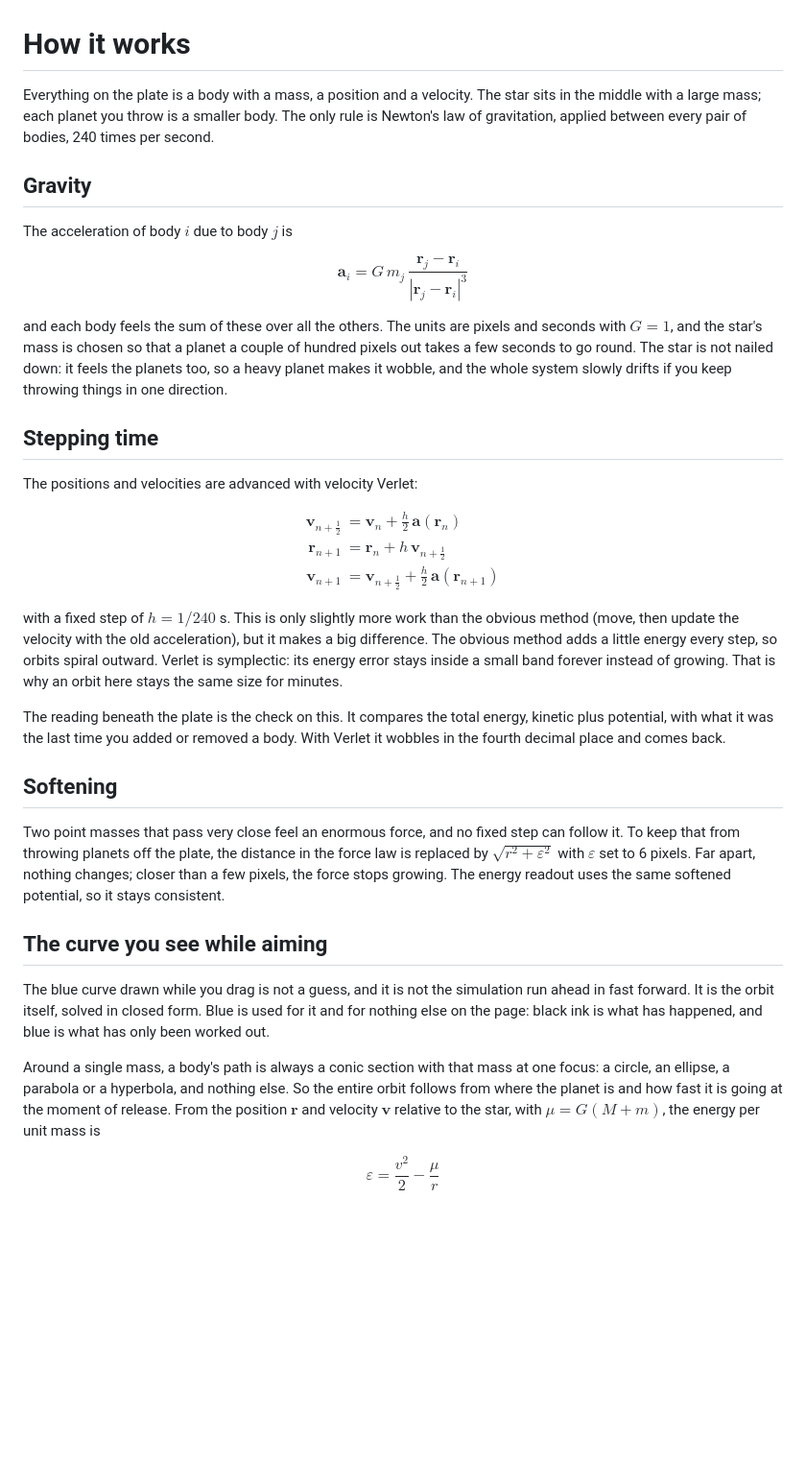
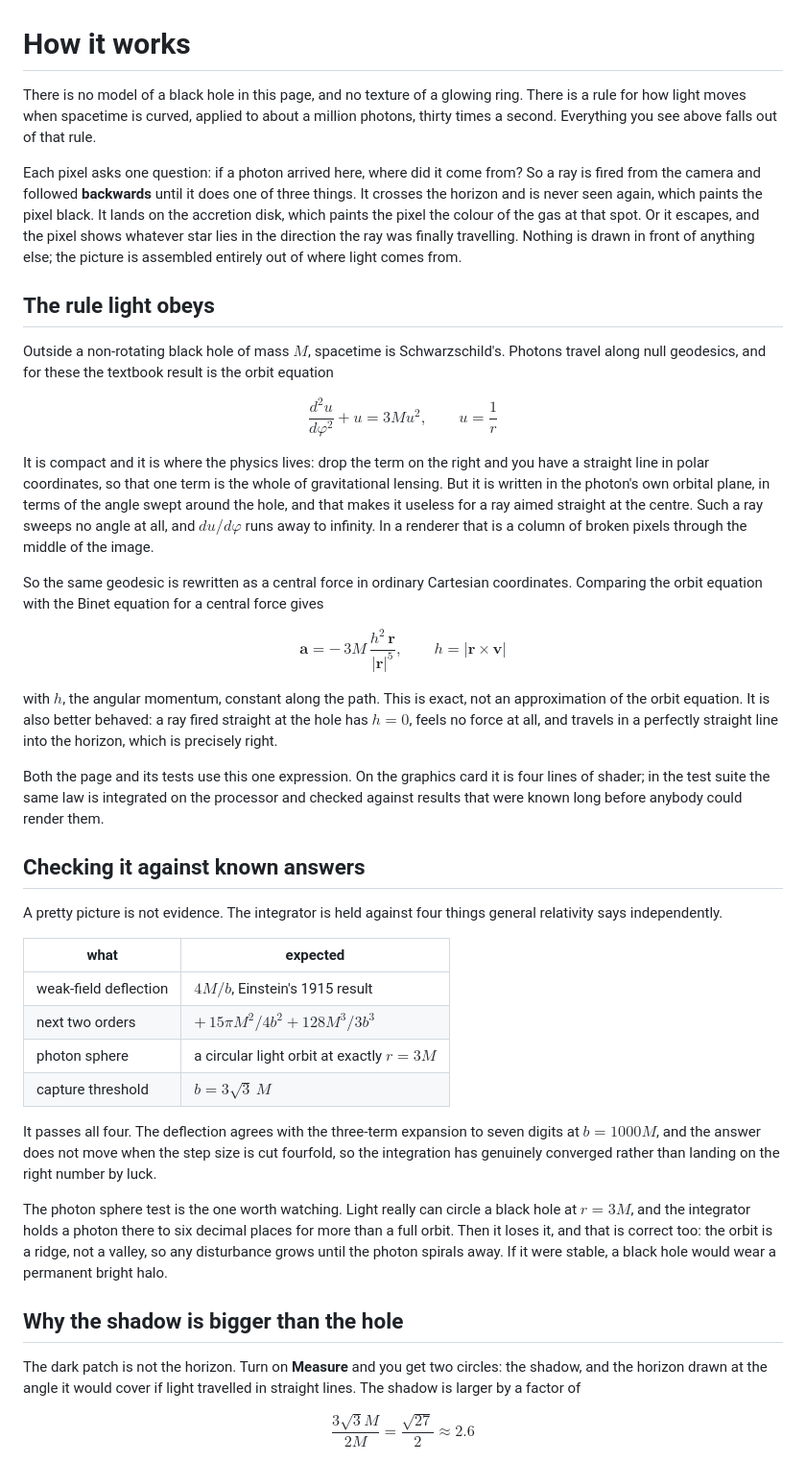
Before and after one commit to aaronschlacht4/physica, a Markdown page: docs/how-it-works.md, the part around one of its changes. Shown at 96% size. Drawn GitHub-style; blank space fills up the shorter version.

```diff
--- a/docs/how-it-works.md
+++ b/docs/how-it-works.md
@@ -1,44 +1,49 @@
 # How it works
 
-Everything on the plate is a body with a mass, a position and a velocity. The star sits in the middle with a large mass; each planet you throw is a smaller body. The only rule is Newton's law of gravitation, applied between every pair of bodies, 240 times per second.
+There is no model of a black hole in this page, and no texture of a glowing ring. There is a rule for how light moves when spacetime is curved, applied to about a million photons, thirty times a second. Everything you see above falls out of that rule.
 
-## Gravity
+Each pixel asks one question: if a photon arrived here, where did it come from? So a ray is fired from the camera and followed **backwards** until it does one of three things. It crosses the horizon and is never seen again, which paints the pixel black. It lands on the accretion disk, which paints the pixel the colour of the gas at that spot. Or it escapes, and the pixel shows whatever star lies in the direction the ray was finally travelling. Nothing is drawn in front of anything else; the picture is assembled entirely out of where light comes from.
 
-The acceleration of body $i$ due to body $j$ is
+## The rule light obeys
+
+Outside a non-rotating black hole of mass $M$, spacetime is Schwarzschild's. Photons travel along null geodesics, and for these the textbook result is the orbit equation
 
 $$
-\mathbf{a}_i = G\,m_j\,\frac{\mathbf{r}_j - \mathbf{r}_i}{|\mathbf{r}_j - \mathbf{r}_i|^3}
+\frac{d^2u}{d\varphi^2} + u = 3M u^2, \qquad u = \frac{1}{r}
 $$
 
-and each body feels the sum of these over all the others. The units are pixels and seconds with $G = 1$, and the star's mass is chosen so that a planet a couple of hundred pixels out takes a few seconds to go round. The star is not nailed down: it feels the planets too, so a heavy planet makes it wobble, and the whole system slowly drifts if you keep throwing things in one direction.
+It is compact and it is where the physics lives: drop the term on the right and you have a straight line in polar coordinates, so that one term is the whole of gravitational lensing. But it is written in the photon's own orbital plane, in terms of the angle swept around the hole, and that makes it useless for a ray aimed straight at the centre. Such a ray sweeps no angle at all, and $du/d\varphi$ runs away to infinity. In a renderer that is a column of broken pixels through the middle of the image.
 
-## Stepping time
-
-The positions and velocities are advanced with velocity Verlet:
+So the same geodesic is rewritten as a central force in ordinary Cartesian coordinates. Comparing the orbit equation with the Binet equation for a central force gives
 
 $$
-\begin{aligned}
-\mathbf{v}_{n+\frac12} &= \mathbf{v}_n + \tfrac{h}{2}\,\mathbf{a}(\mathbf{r}_n) \\
-\mathbf{r}_{n+1} &= \mathbf{r}_n + h\,\mathbf{v}_{n+\frac12} \\
-\mathbf{v}_{n+1} &= \mathbf{v}_{n+\frac12} + \tfrac{h}{2}\,\mathbf{a}(\mathbf{r}_{n+1})
-\end{aligned}
+\mathbf{a} = -\,3M\,\frac{h^2\,\mathbf{r}}{|\mathbf{r}|^5}, \qquad h = |\mathbf{r} \times \mathbf{v}|
 $$
 
-with a fixed step of $h = 1/240$ s. This is only slightly more work than the obvious method (move, then update the velocity with the old acceleration), but it makes a big difference. The obvious method adds a little energy every step, so orbits spiral outward. Verlet is symplectic: its energy error stays inside a small band forever instead of growing. That is why an orbit here stays the same size for minutes.
+with $h$, the angular momentum, constant along the path. This is exact, not an approximation of the orbit equation. It is also better behaved: a ray fired straight at the hole has $h = 0$, feels no force at all, and travels in a perfectly straight line into the horizon, which is precisely right.
 
-The reading beneath the plate is the check on this. It compares the total energy, kinetic plus potential, with what it was the last time you added or removed a body. With Verlet it wobbles in the fourth decimal place and comes back.
+Both the page and its tests use this one expression. On the graphics card it is four lines of shader; in the test suite the same law is integrated on the processor and checked against results that were known long before anybody could render them.
 
-## Softening
+## Checking it against known answers
 
-Two point masses that pass very close feel an enormous force, and no fixed step can follow it. To keep that from throwing planets off the plate, the distance in the force law is replaced by $\sqrt{r^2 + \varepsilon^2}$ with $\varepsilon$ set to 6 pixels. Far apart, nothing changes; closer than a few pixels, the force stops growing. The energy readout uses the same softened potential, so it stays consistent.
+A pretty picture is not evidence. The integrator is held against four things general relativity says independently.
 
-## The curve you see while aiming
+| what | expected |
+| --- | --- |
+| weak-field deflection | $4M/b$, Einstein's 1915 result |
+| next two orders | $+\,15\pi M^2/4b^2 + 128M^3/3b^3$ |
+| photon sphere | a circular light orbit at exactly $r = 3M$ |
+| capture threshold | $b = 3\sqrt{3}\,M$ |
 
-The blue curve drawn while you drag is not a guess, and it is not the simulation run ahead in fast forward. It is the orbit itself, solved in closed form. Blue is used for it and for nothing else on the page: black ink is what has happened, and blue is what has only been worked out.
+It passes all four. The deflection agrees with the three-term expansion to seven digits at $b = 1000M$, and the answer does not move when the step size is cut fourfold, so the integration has genuinely converged rather than landing on the right number by luck.
 
-Around a single mass, a body's path is always a conic section with that mass at one focus: a circle, an ellipse, a parabola or a hyperbola, and nothing else. So the entire orbit follows from where the planet is and how fast it is going at the moment of release. From the position $\mathbf{r}$ and velocity $\mathbf{v}$ relative to the star, with $\mu = G(M + m)$, the energy per unit mass is
+The photon sphere test is the one worth watching. Light really can circle a black hole at $r = 3M$, and the integrator holds a photon there to six decimal places for more than a full orbit. Then it loses it, and that is correct too: the orbit is a ridge, not a valley, so any disturbance grows until the photon spirals away. If it were stable, a black hole would wear a permanent bright halo.
+
+## Why the shadow is bigger than the hole
+
+The dark patch is not the horizon. Turn on **Measure** and you get two circles: the shadow, and the horizon drawn at the angle it would cover if light travelled in straight lines. The shadow is larger by a factor of
 
 $$
-\varepsilon = \frac{v^2}{2} - \frac{\mu}{r}
+\frac{3\sqrt{3}M}{2M} = \frac{\sqrt{27}}{2} \approx 2.6
 $$
 
```
Also changed, not shown: other parts of docs/how-it-works.md (+27 -31 lines), README.md (+28 -13 lines), docs/screenshot.png, 10 other files.
